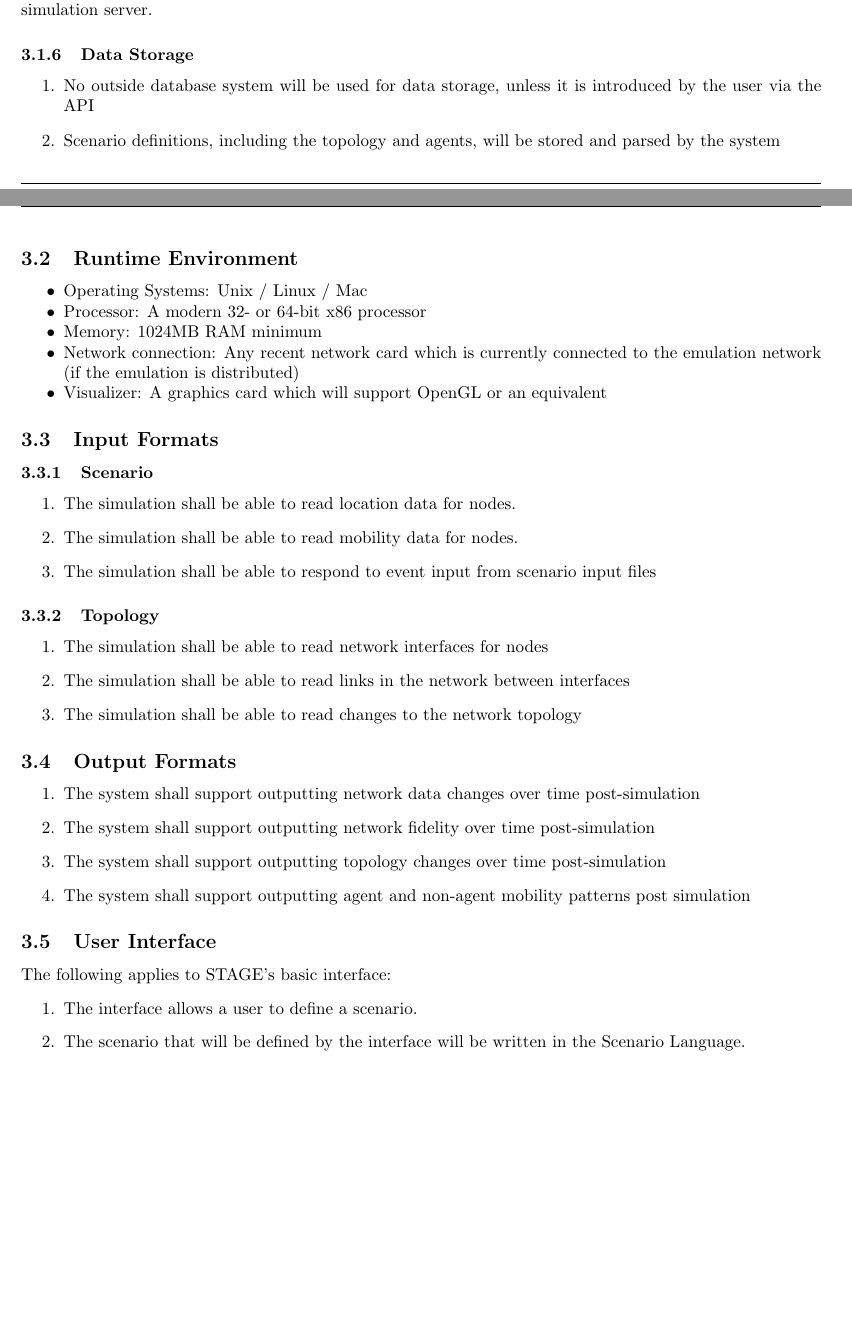
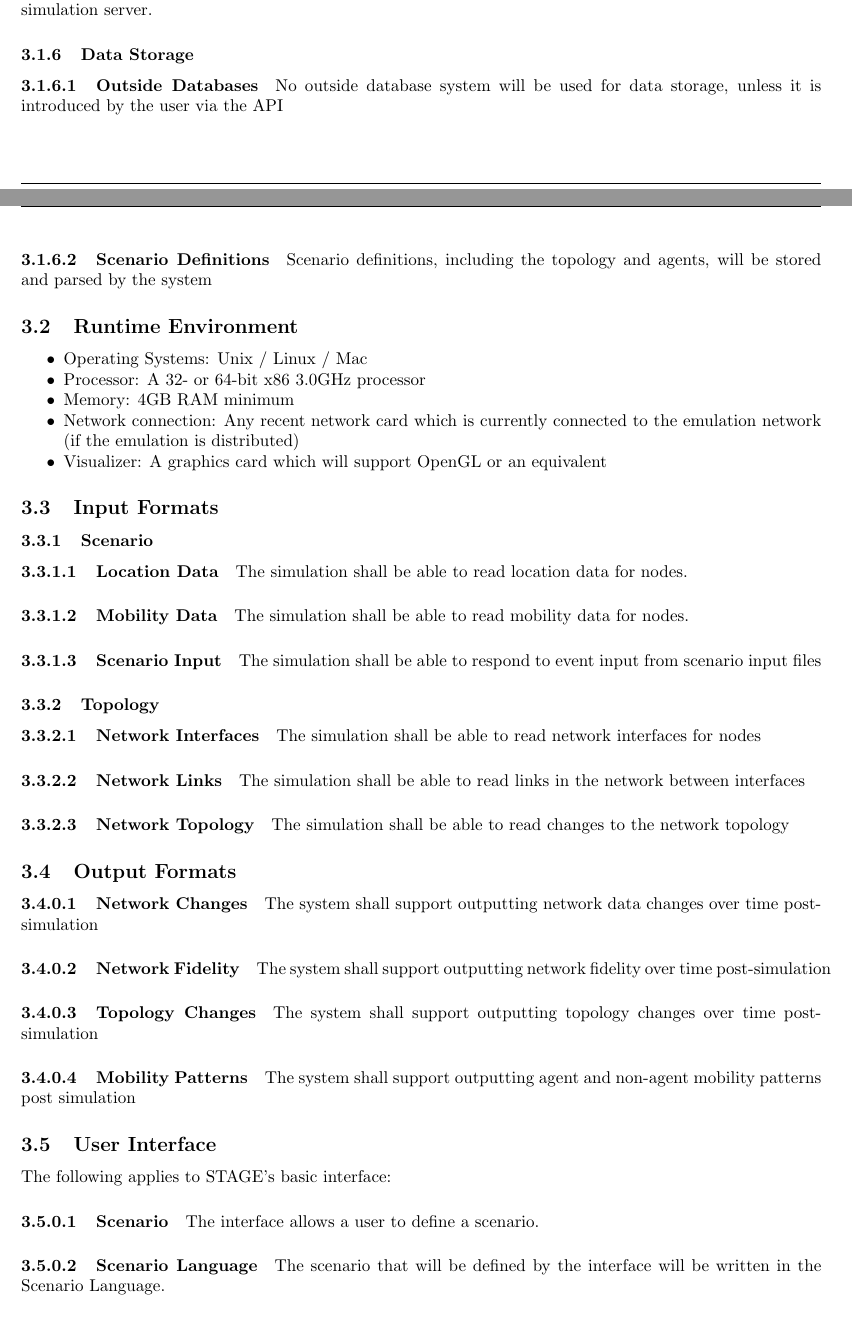
Before and after one commit to di/ahoy, a LaTeX paper (docs/requirements/requirements.tex): two parts of pages 9 and 10 of 11 before the commit and two parts of pages 9 and 10 of 12 after it, joined at a grey line, cut so that both start at the same text, the shorter picture padded with empty space. Compiled offline with pdfLaTeX.

Commit message:
Minor reqdoc updates

```diff
--- a/docs/requirements/requirements.tex
+++ b/docs/requirements/requirements.tex
@@ -502,18 +502,16 @@ server.
 \subsubsection{Data Storage%
   \label{data-storage}%
 }
-  \begin{enumerate}
-    \item No outside database system will be used for data storage, unless it is introduced by the user via the API
-    \item Scenario definitions, including the topology and agents, will be stored and parsed by the system
-  \end{enumerate}
+    \paragraph{Outside Databases} No outside database system will be used for data storage, unless it is introduced by the user via the API
+    \paragraph{Scenario Definitions} Scenario definitions, including the topology and agents, will be stored and parsed by the system
 
 %___________________________________________________________________________
 
 \subsection{Runtime Environment}
 \begin{itemize*}
     \item Operating Systems:  Unix / Linux / Mac
-    \item Processor:  A modern 32- or 64-bit x86 processor
-    \item Memory:  1024MB RAM minimum
+    \item Processor:  A 32- or 64-bit x86 3.0GHz processor
+    \item Memory:  4GB RAM minimum
     \item Network connection:  Any recent network card which is currently connected to the emulation network (if the emulation is distributed)
     \item Visualizer:  A graphics card which will support OpenGL or an equivalent
 \end{itemize*}
@@ -525,18 +523,14 @@ server.
 }
 
 \subsubsection{Scenario}
-\begin{enumerate}
-        \item The simulation shall be able to read location data for nodes.
-		\item The simulation shall be able to read mobility data for nodes.
-		\item The simulation shall be able to respond to event input from scenario input files
-\end{enumerate}
+    \paragraph{Location Data} The simulation shall be able to read location data for nodes.
+	\paragraph{Mobility Data} The simulation shall be able to read mobility data for nodes.
+	\paragraph{Scenario Input} The simulation shall be able to respond to event input from scenario input files
 
 \subsubsection{Topology}
-\begin{enumerate}
-    \item The simulation shall be able to read network interfaces for nodes
-    \item The simulation shall be able to read links in the network between interfaces
-    \item The simulation shall be able to read changes to the network topology
-\end{enumerate}
+    \paragraph{Network Interfaces} The simulation shall be able to read network interfaces for nodes
+    \paragraph{Network Links} The simulation shall be able to read links in the network between interfaces
+    \paragraph{Network Topology} The simulation shall be able to read changes to the network topology
 
 % NOTE: Believe we settled on no Network input.
 %\subsubsection{Network}
@@ -552,12 +546,10 @@ server.
   \label{output-formats}%
 }
 
-\begin{enumerate}
-    \item The system shall support outputting network data changes over time post-simulation
-		\item The system shall support outputting network fidelity over time post-simulation
-		\item The system shall support outputting topology changes over time post-simulation
-		\item The system shall support outputting agent and non-agent mobility patterns post simulation
-\end{enumerate}
+    \paragraph{Network Changes} The system shall support outputting network data changes over time post-simulation
+    \paragraph{Network Fidelity} The system shall support outputting network fidelity over time post-simulation
+	\paragraph{Topology Changes} The system shall support outputting topology changes over time post-simulation
+	\paragraph{Mobility Patterns} The system shall support outputting agent and non-agent mobility patterns post simulation
 
 %___________________________________________________________________________
 
@@ -566,9 +558,6 @@ server.
 }
 
 The following applies to STAGE's basic interface:
-\begin{enumerate}
-    \item The interface allows a user to define a scenario.
-    \item The scenario that will be defined by the interface will be written in the Scenario Language.
-    \item The interface allows a user to begin an experiment.
-    \item The interface allows a user to end an experiment.
-\end{enumerate}
+    \paragraph{Scenario} The interface allows a user to define a scenario.
+    \paragraph{Scenario Language} The scenario that will be defined by the interface will be written in the Scenario Language.
+    \paragraph{Beginning Experiment} The interface allows a user to begin an experiment.
```
Also changed, not shown: docs/requirements/requirements.tex (31 more changed lines).
